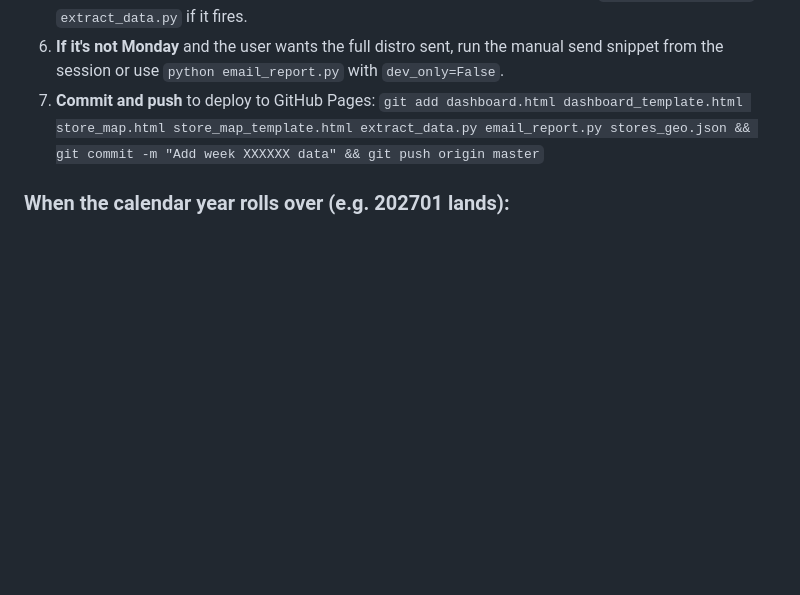
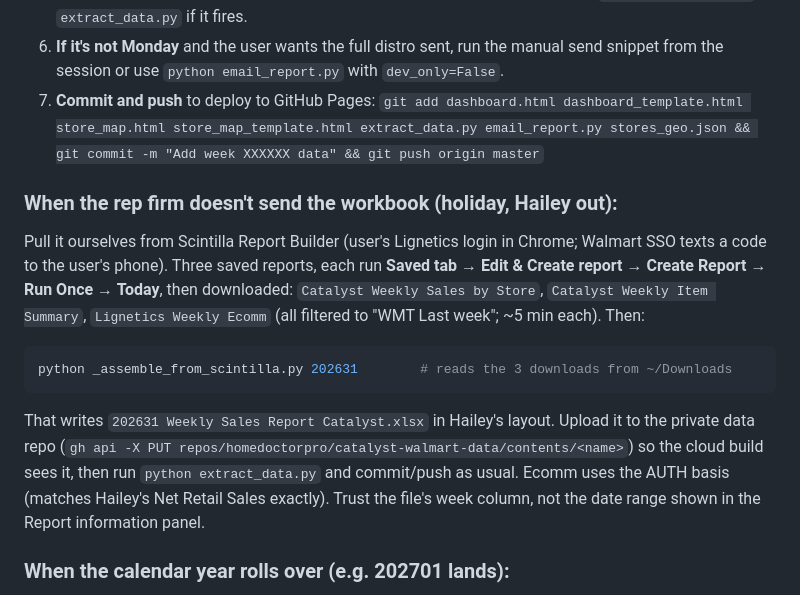
Before and after one commit to homedoctorpro/catalyst-walmart-dashboard, a Markdown page: CLAUDE.md, the part around the change. Rendered like a GitHub page; blank space fills up the shorter version.

Commit message:
Document the Scintilla self-serve path for weeks the rep firm doesn't send
Co-Authored-By: Claude Fable 5.1 <noreply@anthropic.com>

````diff
--- a/CLAUDE.md
+++ b/CLAUDE.md
@@ -58,6 +58,21 @@ Do all of the following without being asked:
 6. **If it's not Monday** and the user wants the full distro sent, run the manual send snippet from the session or use `python email_report.py` with `dev_only=False`.
 7. **Commit and push** to deploy to GitHub Pages:
    `git add dashboard.html dashboard_template.html store_map.html store_map_template.html extract_data.py email_report.py stores_geo.json && git commit -m "Add week XXXXXX data" && git push origin master`
+
+### When the rep firm doesn't send the workbook (holiday, Hailey out):
+Pull it ourselves from Scintilla Report Builder (user's Lignetics login in Chrome;
+Walmart SSO texts a code to the user's phone). Three saved reports, each run
+**Saved tab → Edit & Create report → Create Report → Run Once → Today**, then downloaded:
+`Catalyst Weekly Sales by Store`, `Catalyst Weekly Item Summary`, `Lignetics Weekly Ecomm`
+(all filtered to "WMT Last week"; ~5 min each). Then:
+```bash
+python _assemble_from_scintilla.py 202631        # reads the 3 downloads from ~/Downloads
+```
+That writes `202631 Weekly Sales Report Catalyst.xlsx` in Hailey's layout. Upload it to the
+private data repo (`gh api -X PUT repos/homedoctorpro/catalyst-walmart-data/contents/<name>`)
+so the cloud build sees it, then run `python extract_data.py` and commit/push as usual.
+Ecomm uses the AUTH basis (matches Hailey's Net Retail Sales exactly). Trust the file's
+week column, not the date range shown in the Report information panel.
 
 ### When the calendar year rolls over (e.g. 202701 lands):
 Add the new fiscal year's week-1 Friday to `FISCAL_YEAR_WEEK1_FRIDAY` in `extract_data.py` (one line, e.g. `"2027": date(2027, 2, 5)`). Until that's set, week labels for the new year fall back to the raw `YYYYWW` code.
````
